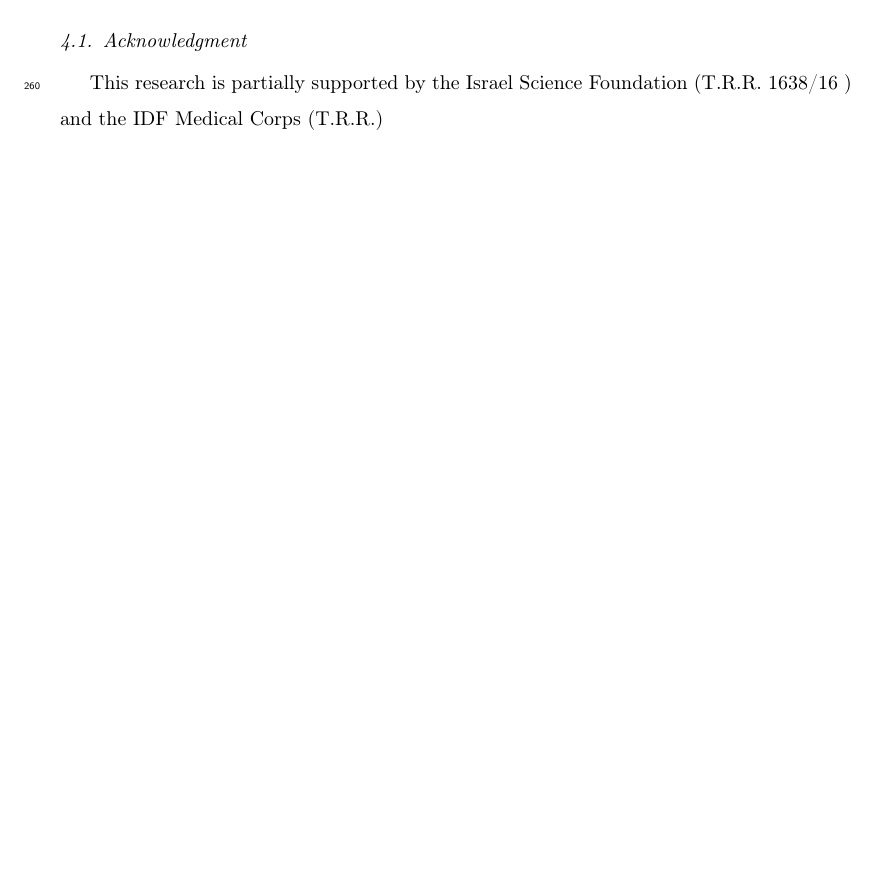
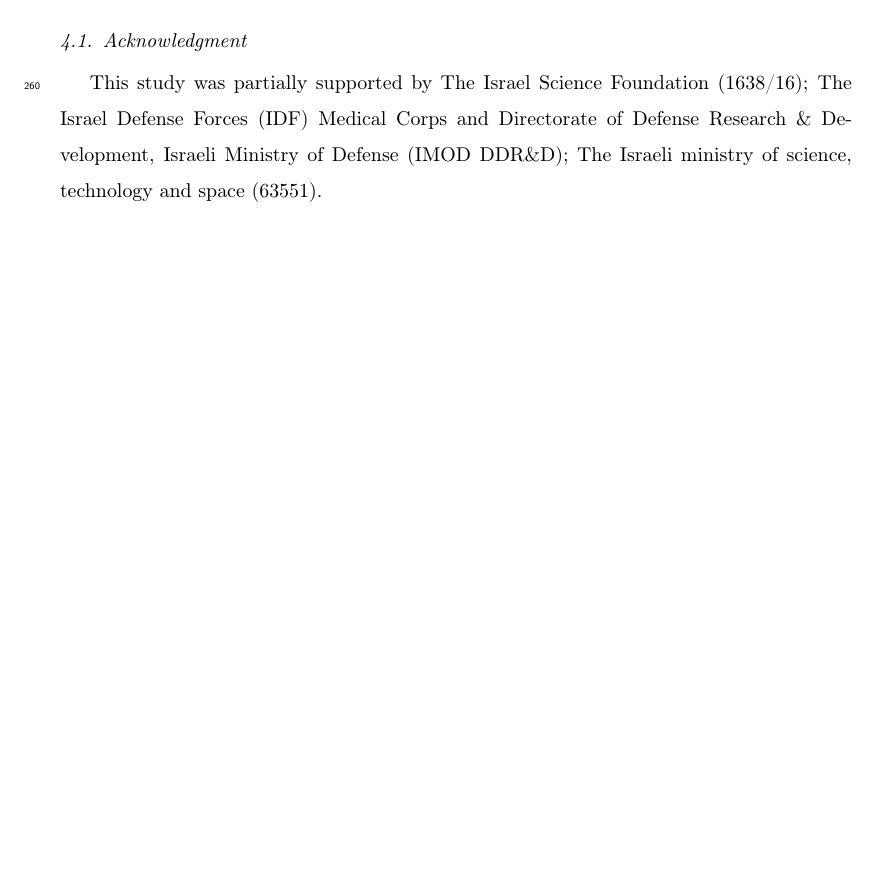
Before and after one commit to shohad25/jurnal, a LaTeX paper (paper.tex): part of page 15 of 20, cut so that both start at the same text. Compiled offline with pdfLaTeX.

Commit message:
Update acknow

```diff
--- a/paper.tex
+++ b/paper.tex
@@ -464,7 +464,8 @@ K-SPACE VS IMAGE SPACE ??
 
 %--------------------- Acknowledgment --------------------%
 \subsection{Acknowledgment}
-This research is partially supported by the Israel Science Foundation (T.R.R. 1638/16 ) and the IDF Medical Corps (T.R.R.)
+This study was partially supported by The Israel Science Foundation (1638/16); The Israel Defense Forces (IDF) Medical Corps and Directorate of Defense Research \& Development, Israeli Ministry of Defense (IMOD DDR\&D); The Israeli ministry of science, technology and space (63551).
+%This research is partially supported by the Israel Science Foundation (T.R.R. 1638/16 ) and the IDF Medical Corps (T.R.R.)
 
 
 % Examples factor 4
```
Also changed, not shown: 2 other files.
